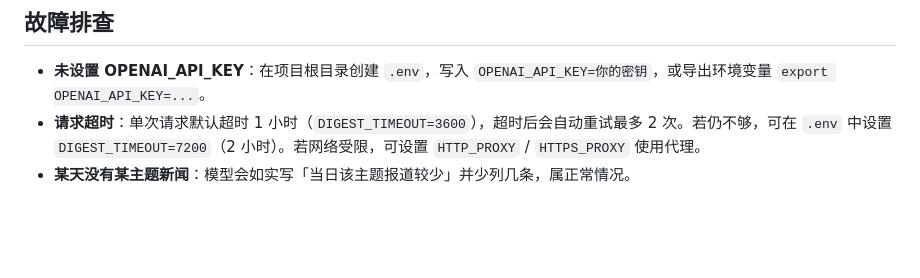
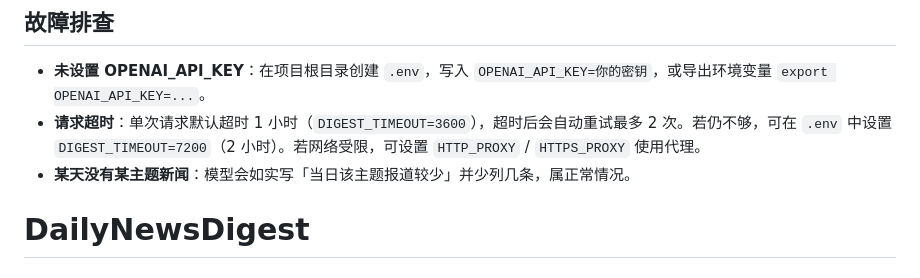
Before and after one commit to leiyang2003/DailyNewsDigest, a Markdown page: README.md, the part around the change. Drawn GitHub-style; blank space fills up the shorter version.

```diff
--- a/README.md
+++ b/README.md
@@ -217,3 +217,4 @@ DailyNewsDigest/
 - **未设置 OPENAI_API_KEY**：在项目根目录创建 `.env`，写入 `OPENAI_API_KEY=你的密钥`，或导出环境变量 `export OPENAI_API_KEY=...`。
 - **请求超时**：单次请求默认超时 1 小时（`DIGEST_TIMEOUT=3600`），超时后会自动重试最多 2 次。若仍不够，可在 `.env` 中设置 `DIGEST_TIMEOUT=7200`（2 小时）。若网络受限，可设置 `HTTP_PROXY` / `HTTPS_PROXY` 使用代理。
 - **某天没有某主题新闻**：模型会如实写「当日该主题报道较少」并少列几条，属正常情况。
+# DailyNewsDigest
```
